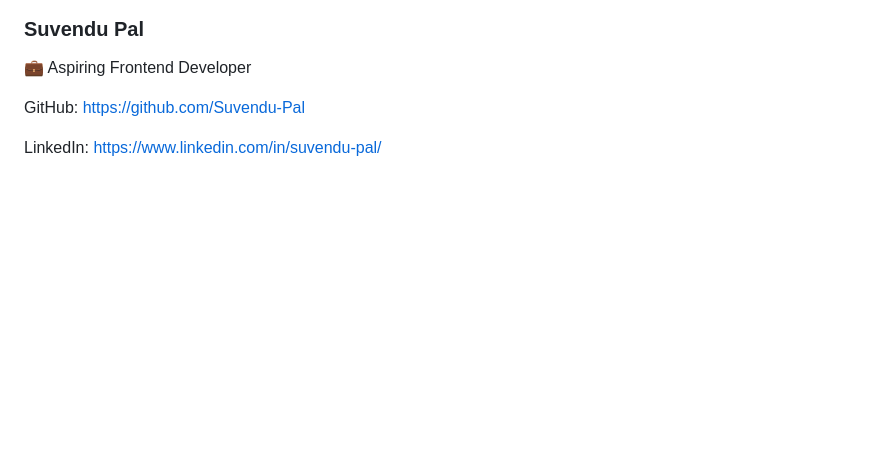
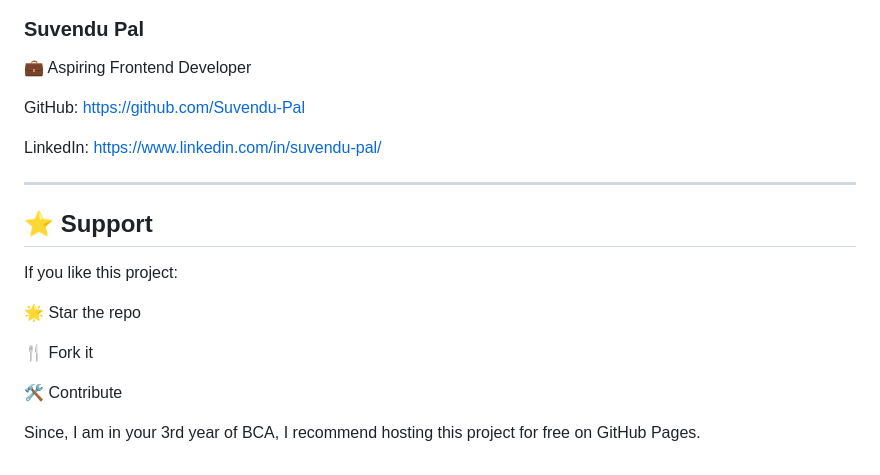
Before and after one commit to Suvendu-Pal/To_Do_List, a Markdown page: README.md, the part around the change. Rendered like a GitHub page; blank space fills up the shorter version.

Commit message:
Add support section to README
Added support section with project recommendations.

```diff
--- a/README.md
+++ b/README.md
@@ -79,3 +79,17 @@ cd To_Do_List
 GitHub: https://github.com/Suvendu-Pal
 
 LinkedIn: https://www.linkedin.com/in/suvendu-pal/
+
+-------------------------------------------------------------------------------------------------------------------------------------------------------------------
+
+<h2>⭐ Support</h2>
+
+If you like this project:
+
+🌟 Star the repo
+
+🍴 Fork it
+
+🛠️ Contribute
+
+Since, I am in your 3rd year of BCA, I recommend hosting this project for free on GitHub Pages.
```
